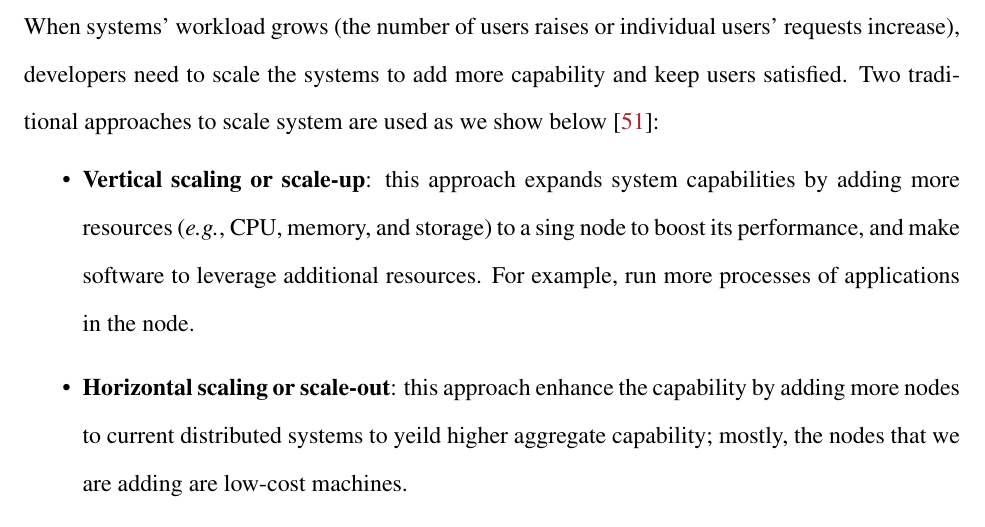
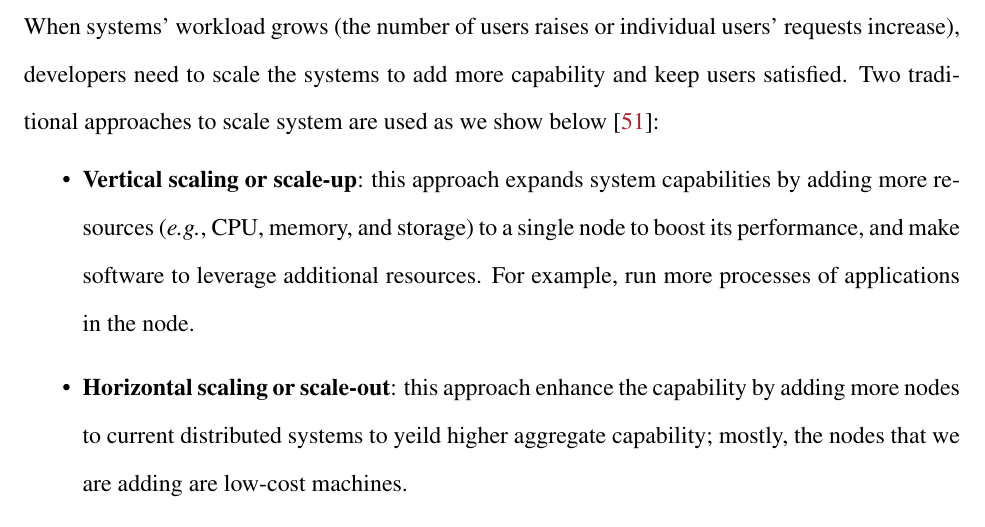
Before and after one commit to tanakorn/dissertation, a LaTeX thesis (main.tex, which reads bg-sc.tex): part of page 22 of 42, cut so that both start at the same text. Compiled offline with pdfLaTeX.

Commit message:
Fix typo

```diff
--- a/bg-sc.tex
+++ b/bg-sc.tex
@@ -12,7 +12,7 @@ we show below \cite{Michael+07-ScaleUpXScaleOut}:
 
 \item \textbf{Vertical scaling or scale-up}: this approach expands system
 capabilities by adding more resources (\eg, CPU, memory, and storage) to a
-sing node to boost its performance, and make software to leverage additional
+single node to boost its performance, and make software to leverage additional
 resources. For example, run more processes of applications in the node.
 
 \item \textbf{Horizontal scaling or scale-out}: this approach enhance the
```
